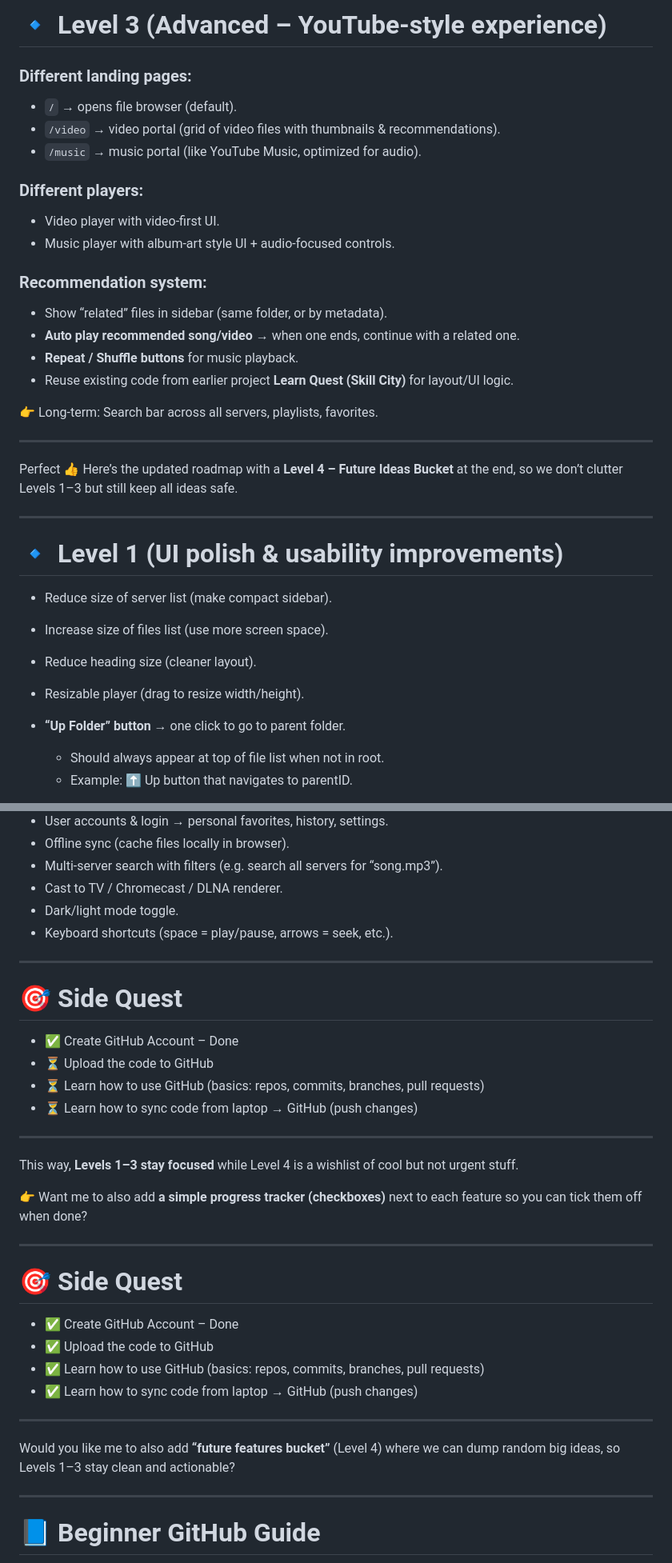
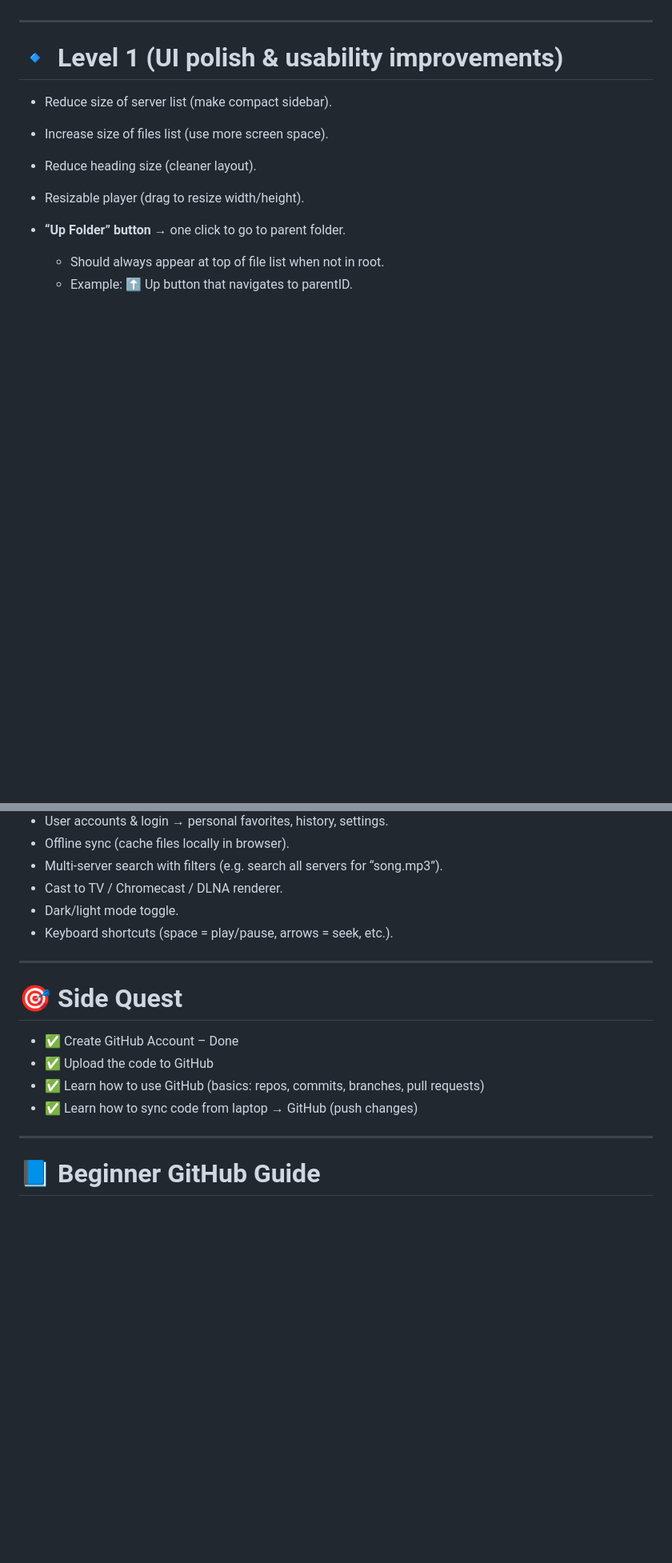
Before and after one commit to Efamm/upnp-web-player, a Markdown page: RoadMap.md, 2 parts joined by grey strips. Shown at 80% size. GitHub-like rendering; blank space fills up the shorter version.

```diff
--- a/RoadMap.md
+++ b/RoadMap.md
@@ -53,27 +8,3 @@ Here’s the **updated roadmap** with your new ideas slotted in:
-# 🔹 Level 3 (Advanced – YouTube-style experience)
-
-### Different landing pages:
-
-* `/` → opens file browser (default).
-* `/video` → video portal (grid of video files with thumbnails & recommendations).
-* `/music` → music portal (like YouTube Music, optimized for audio).
-
-### Different players:
-
-* Video player with video-first UI.
-* Music player with album-art style UI + audio-focused controls.
-
-### Recommendation system:
-
-* Show “related” files in sidebar (same folder, or by metadata).
-* **Auto play recommended song/video** → when one ends, continue with a related one.
-* **Repeat / Shuffle buttons** for music playback.
-* Reuse existing code from earlier project **Learn Quest (Skill City)** for layout/UI logic.
-
-👉 Long-term: Search bar across all servers, playlists, favorites.
-
----
-Perfect 👍 Here’s the updated roadmap with a **Level 4 – Future Ideas Bucket** at the end, so we don’t clutter Levels 1–3 but still keep all ideas safe.
 
 ---
 
@@ -144,20 +75,6 @@ Perfect 👍 Here’s the updated roadmap with a **Level 4 – Future Ideas Buck
 * Dark/light mode toggle.
 * Keyboard shortcuts (space = play/pause, arrows = seek, etc.).
 
----
-
-# 🎯 Side Quest
-
-* ✅ Create GitHub Account – Done
-* ⏳ Upload the code to GitHub
-* ⏳ Learn how to use GitHub (basics: repos, commits, branches, pull requests)
-* ⏳ Learn how to sync code from laptop → GitHub (push changes)
-
----
-
-This way, **Levels 1–3 stay focused** while Level 4 is a wishlist of cool but not urgent stuff.
-
-👉 Want me to also add **a simple progress tracker (checkboxes)** next to each feature so you can tick them off when done?
 
 ---
 # 🎯 Side Quest
@@ -166,10 +83,6 @@ This way, **Levels 1–3 stay focused** while Level 4 is a wishlist of cool but
 * ✅ Upload the code to GitHub
 * ✅ Learn how to use GitHub (basics: repos, commits, branches, pull requests)
 * ✅ Learn how to sync code from laptop → GitHub (push changes)
-
----
-
-Would you like me to also add **“future features bucket”** (Level 4) where we can dump random big ideas, so Levels 1–3 stay clean and actionable?
 
 ---
 
```
Also changed, not shown: other parts of RoadMap.md (+0 -51 lines).
